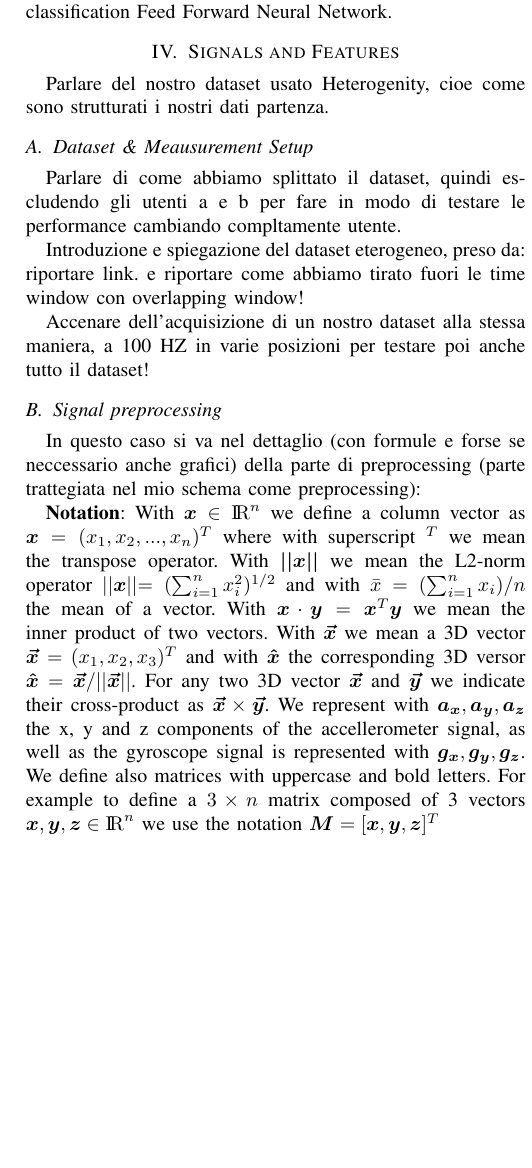
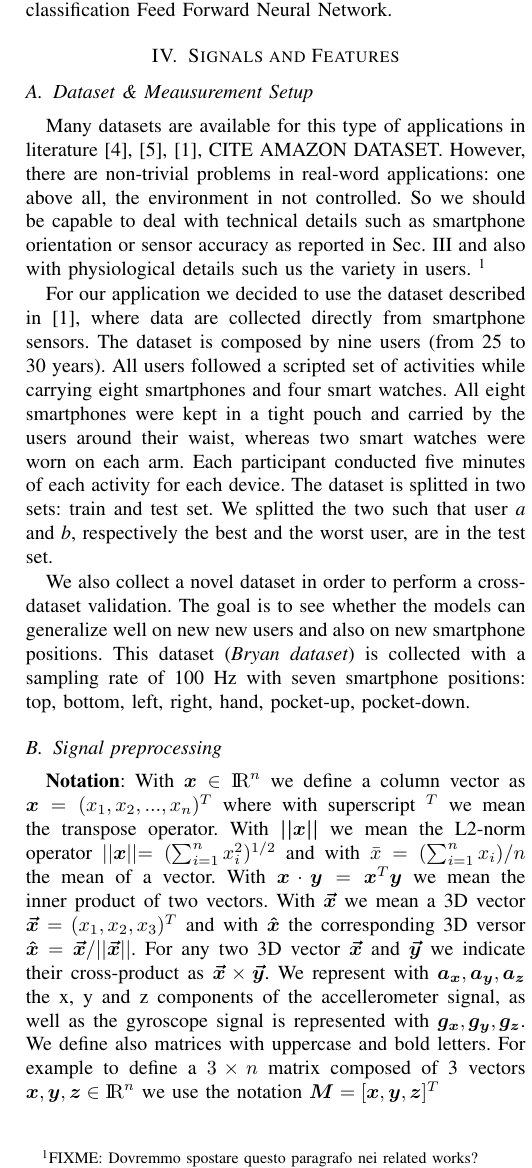
Before and after one commit to lparolari/har, a LaTeX paper (paper/template.tex, which reads paper/model.tex): part of one column of page 3 of 8, cut so that both start at the same text, the shorter picture padded with empty space. Compiled offline with pdfLaTeX.

Commit message:
Add dataset & measurement setup section

```diff
--- a/paper/model.tex
+++ b/paper/model.tex
@@ -44,21 +44,39 @@ After the preprocessing pipeline we adopt a novel Learning framework. It is comp
 \section{Signals and Features}
 \label{sec:model}
 
-Parlare del nostro dataset usato Heterogenity, cioe come sono strutturati i nostri dati partenza.
-
-
-
 \subsection{Dataset \& Meausurement Setup}
 \label{subsec:dataset-measurement-setup}
-Parlare di come abbiamo splittato il dataset, quindi escludendo gli utenti a e b per fare in modo di testare le performance cambiando compltamente utente.
 
-Introduzione e spiegazione del dataset eterogeneo, preso da: riportare link. e riportare come abbiamo tirato fuori le time window con overlapping window!
+Many datasets are available for this type of applications in
+literature \cite{stisen2015smart}, \cite{anguita2013public},
+\cite{blunck2013heterogeneity}, CITE AMAZON DATASET. However, there
+are non-trivial problems in real-word applications: one above all, the
+environment in not controlled. So we should be capable to deal with
+technical details such as smartphone orientation or sensor accuracy as
+reported in Sec. \ref{sec:processing_architecture} and also with
+physiological details such us the variety in users. \footnote{FIXME:
+  Dovremmo spostare questo paragrafo nei related works?}
 
-Accenare dell'acquisizione di un nostro dataset alla stessa maniera, a 100 HZ in varie posizioni per testare poi anche tutto il dataset!
+For our application we decided to use the dataset described in
+\cite{blunck2013heterogeneity}, where data are collected directly from
+smartphone sensors. The dataset is composed by nine users (from 25 to
+30 years). All users followed a scripted set of activities while
+carrying eight smartphones and four smart watches. All eight
+smartphones were kept in a tight pouch and carried by the users around
+their waist, whereas two smart watches were worn on each arm. Each
+participant conducted five minutes of each activity for each device.
+The dataset is splitted in two sets: train and test set. We splitted
+the two such that user \textit{a} and \textit{b}, respectively the
+best and the worst user, are in the test set.
+
+We also collect a novel dataset in order to perform a cross-dataset
+validation. The goal is to see whether the models can generalize well
+on new new users and also on new smartphone positions. This dataset
+(\textit{Bryan dataset}) is collected with a sampling rate of 100 Hz
+with seven smartphone positions: top, bottom, left, right, hand,
+pocket-up, pocket-down.
 
 \subsection{Signal preprocessing}
-
-In questo caso si va nel dettaglio (con formule e forse se neccessario anche grafici) della parte di preprocessing (parte trattegiata nel mio schema come preprocessing):
 
 \textbf{Notation}: With $\boldsymbol{x} \in {\rm I\!R}^{n}$ we define a column vector as $\boldsymbol{x}=(x_{1}, x_{2}, ..., x_{n})^{T}$ where with superscript $^T$ we mean the transpose operator. With $\boldsymbol{||x||}$ we mean the L2-norm operator $||\x|| = (\sum_{i=1}^{n} x_{i}^{2})^{1/2}$ and with $\bar{x} = (\sum_{i=1}^{n} x_{i}) / n$ the mean of a vector. With $\boldsymbol{x} \cdot \boldsymbol{y} =\boldsymbol{x}^{T}\boldsymbol{y} $ we mean the inner product of two vectors. With $\boldsymbol{\vec{x}}$ we mean a 3D vector $\boldsymbol{\vec{x}} = (x_{1}, x_{2}, x_{3})^{T}$ and with $\boldsymbol{\hat{x}}$ the corresponding 3D versor $\boldsymbol{\hat{x}}=\boldsymbol{\vec{x}}/ ||\boldsymbol{\vec{x}}||$. For any two 3D vector $\boldsymbol{\vec{x}}$ and $\boldsymbol{\vec{y}}$ we indicate their cross-product as $\boldsymbol{\vec{x}} \times \boldsymbol{\vec{y}}$. We represent with $\boldsymbol{a_{x}}, \boldsymbol{a_{y}}, \boldsymbol{a_{z}}$ the x, y and z components of the accellerometer signal, as well as the gyroscope signal is represented with $\boldsymbol{g_{x}}, \boldsymbol{g_{y}}, \boldsymbol{g_{z}}$. We define also matrices with uppercase and bold letters. For example to define a $3 \times n$ matrix composed of 3 vectors \mbox{$\boldsymbol{x}, \boldsymbol{y}, \boldsymbol{z} \in {\rm I\!R}^{n}$} we use the notation \mbox{$\boldsymbol{M} = [\boldsymbol{x}, \boldsymbol{y}, \boldsymbol{z}]^{T}$}\\
 
```
